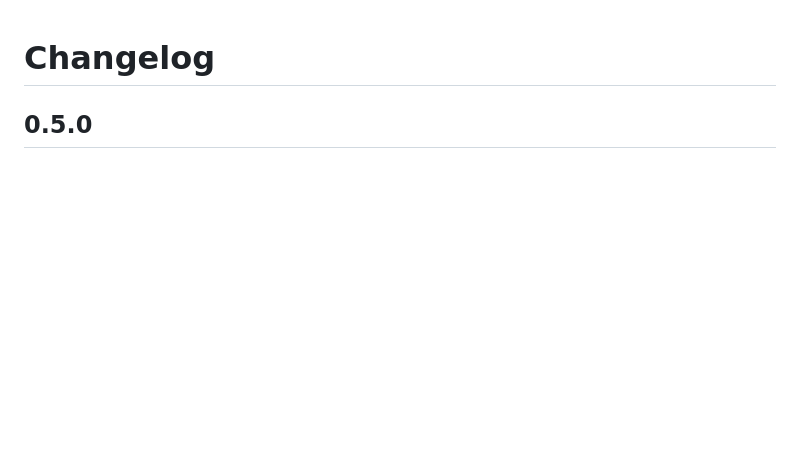
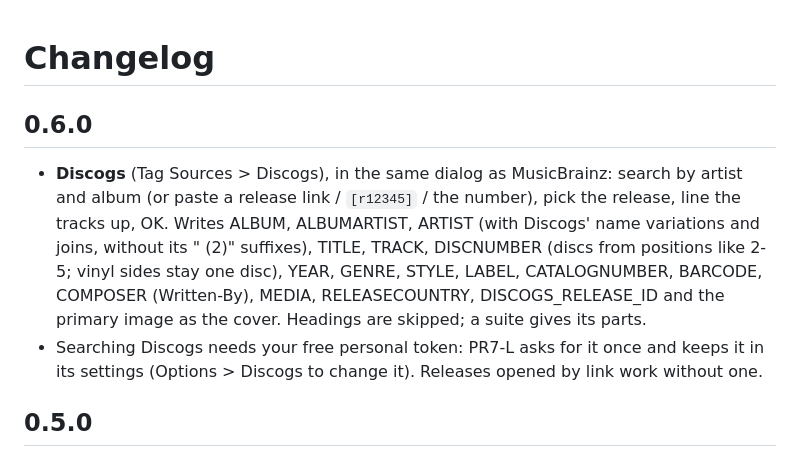
Before and after one commit to ARYEZ/Paragon-PR7-L, a Markdown page: CHANGELOG.md, the part around the change. Drawn GitHub-style; blank space fills up the shorter version.

```diff
--- a/CHANGELOG.md
+++ b/CHANGELOG.md
@@ -1,4 +1,15 @@
 # Changelog
+
+## 0.6.0
+
+- **Discogs** (Tag Sources > Discogs), in the same dialog as MusicBrainz: search by artist and album (or paste a
+  release link / `[r12345]` / the number), pick the release, line the tracks up, OK. Writes ALBUM, ALBUMARTIST,
+  ARTIST (with Discogs' name variations and joins, without its " (2)" suffixes), TITLE, TRACK, DISCNUMBER (discs from
+  positions like 2-5; vinyl sides stay one disc), YEAR, GENRE, STYLE, LABEL, CATALOGNUMBER, BARCODE, COMPOSER
+  (Written-By), MEDIA, RELEASECOUNTRY, DISCOGS_RELEASE_ID and the primary image as the cover. Headings are skipped;
+  a suite gives its parts.
+- Searching Discogs needs your free personal token: PR7-L asks for it once and keeps it in its settings
+  (Options > Discogs to change it). Releases opened by link work without one.
 
 ## 0.5.0
 
```
Also changed, not shown: CLAUDE.md (+5 -0 lines), README.md (+3 -2 lines), docs/screenshots/discogs.png (added), docs/screenshots/export.png, docs/screenshots/filter.png, docs/screenshots/main_window.png, docs/screenshots/playlist.png, 12 other files.
